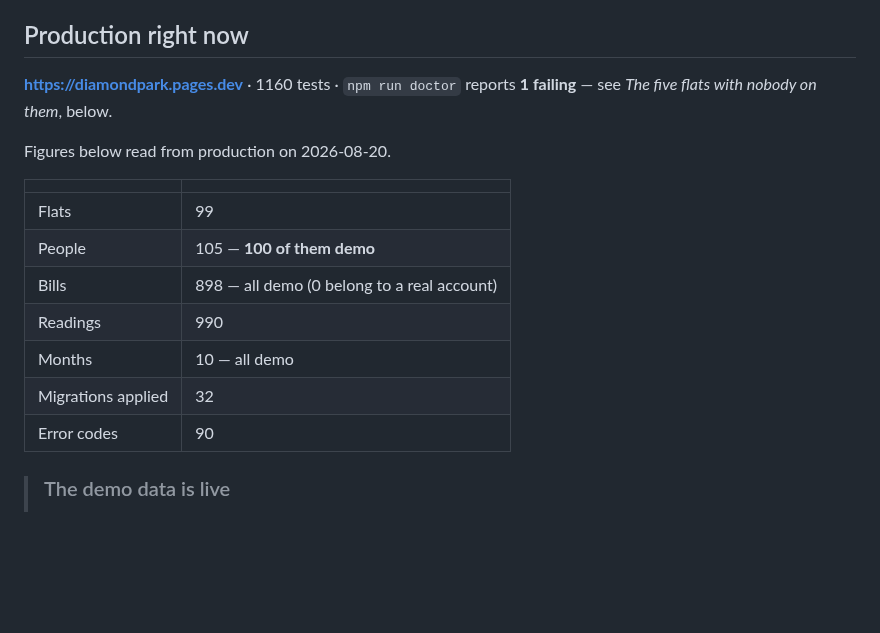
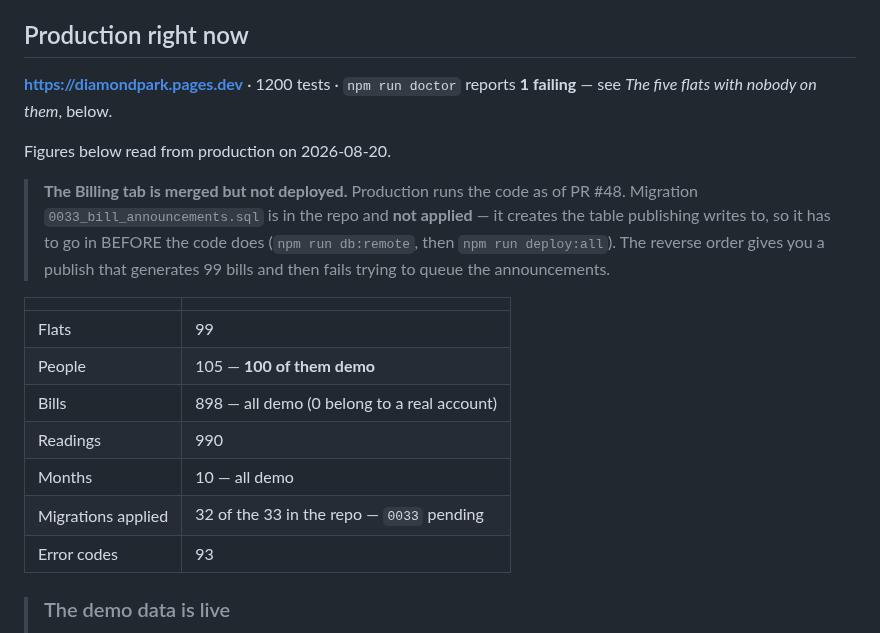
Before and after one commit to thakkalisuresh/dddp-portal, a Markdown page: docs/STATE.md, the part around the change. Drawn GitHub-style; blank space fills up the shorter version.

Commit message:
Refresh the figures, which #50 moved while this was open
1160 tests became 1200 and 90 error codes became 93 when the Billing tab
merged. A "Production right now" section a release behind is the exact rot this
note exists to stop.

Migrations now reads "32 of the 33 in the repo" rather than a bare number,
because the difference is the point: 0033 creates the table publishing writes
to and is not applied yet.

Added the deploy state at the top, since merged and deployed are not the same
thing and the gap is currently load-bearing. Production serves the code as of
#48: no Billing tab, and readings.html is still the old page rather than the
redirect. The migration has to be applied BEFORE the code ships, or the first
publish generates 99 bills and then fails queueing the announcements.

```diff
--- a/docs/STATE.md
+++ b/docs/STATE.md
@@ -11,10 +11,17 @@ The portal is **built and deployed**. It has never billed a real month.
 
 ## Production right now
 
-**https://diamondpark.pages.dev** · 1160 tests · `npm run doctor` reports
+**https://diamondpark.pages.dev** · 1200 tests · `npm run doctor` reports
 **1 failing** — see *The five flats with nobody on them*, below.
 
 Figures below read from production on 2026-08-20.
+
+> **The Billing tab is merged but not deployed.** Production runs the code as of
+> PR #48. Migration `0033_bill_announcements.sql` is in the repo and **not
+> applied** — it creates the table publishing writes to, so it has to go in
+> BEFORE the code does (`npm run db:remote`, then `npm run deploy:all`). The
+> reverse order gives you a publish that generates 99 bills and then fails
+> trying to queue the announcements.
 
 | | |
 |---|---|
@@ -23,8 +30,8 @@ Figures below read from production on 2026-08-20.
 | Bills | 898 — all demo (0 belong to a real account) |
 | Readings | 990 |
 | Months | 10 — all demo |
-| Migrations applied | 32 |
-| Error codes | 90 |
+| Migrations applied | 32 of the 33 in the repo — `0033` pending |
+| Error codes | 93 |
 
 > ### The demo data is live
 >
```
